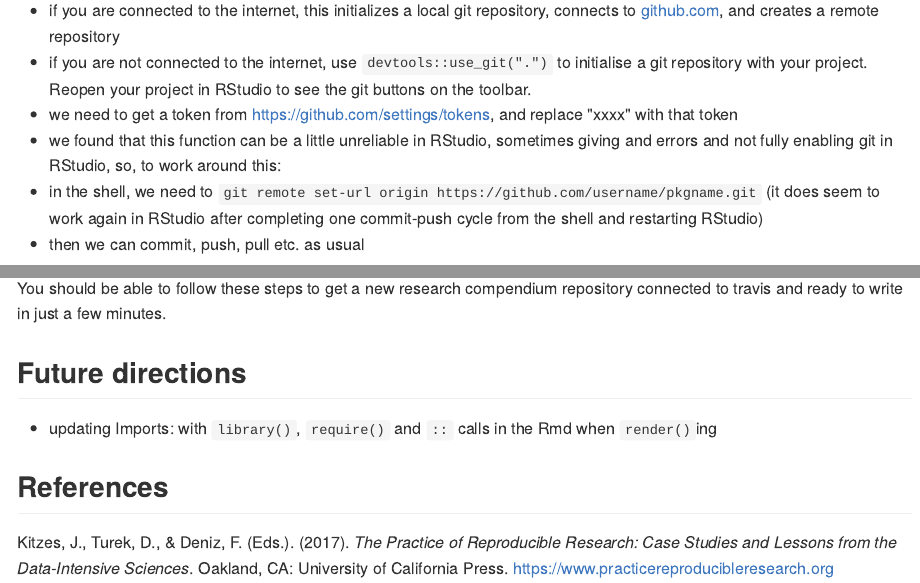
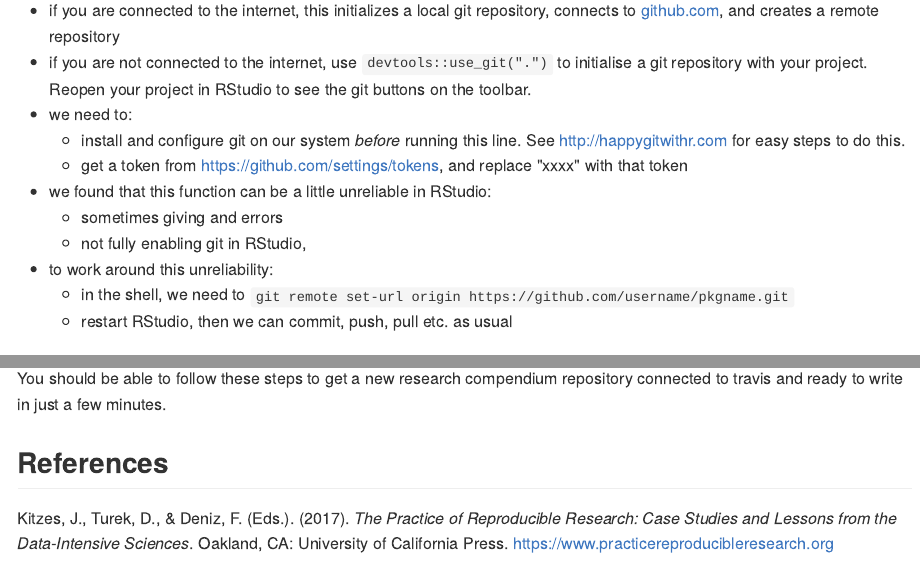
Before and after one commit to benmarwick/rrtools, an R Markdown document (README.Rmd): the page in a window 1100 px wide, from 1570 px down, and a second part further down, joined at a grey line. The pictures show the output file README.md that the author committed with the source, drawn offline in the style of GitHub; badge pictures from the web are left out.

Commit message:
update pkg author list (thanks everyone! keep it coming!) and more text on git/github to reduce confusion

```diff
--- a/README.Rmd
+++ b/README.Rmd
@@ -54,10 +54,15 @@ To create a reproducible research compendium using the rrtools approach, follow
 
 - if you are connected to the internet, this initializes a local git repository, connects to [github.com](https://github.com), and creates a remote repository
 - if you are not connected to the internet, use `devtools::use_git(".")` to initialise a git repository with your project. Reopen your project in RStudio to see the git buttons on the toolbar.
-- we need to get a token from <https://github.com/settings/tokens>, and replace "xxxx" with that token
-- we found that this function can be a little unreliable in RStudio, sometimes giving and errors and not fully enabling git in RStudio, so, to work around this:
-- in the shell, we need to `git remote set-url origin https://github.com/username/pkgname.git` (it does seem to work again in RStudio after completing one commit-push cycle from the shell and restarting RStudio)
-- then we can commit, push, pull etc. as usual
+- we need to:
+    + install and configure git on our system _before_ running this line. See <http://happygitwithr.com> for easy steps to do this.
+    + get a token from <https://github.com/settings/tokens>, and replace "xxxx" with that token
+- we found that this function can be a little unreliable in RStudio:
+    + sometimes giving and errors
+    + not fully enabling git in RStudio,
+- to work around this unreliability:
+    + in the shell, we need to `git remote set-url origin https://github.com/username/pkgname.git`
+    + restart RStudio, then we can commit, push, pull etc. as usual
 
 #### 4. `rrtools::use_readme_rmd()`
 
@@ -129,10 +134,6 @@ analysis/
 
 You should be able to follow these steps to get a new research compendium repository connected to travis and ready to write in just a few minutes.
 
-## Future directions
-
-- updating Imports: with `library()`, `require()` and `::` calls in the Rmd when `render()`ing
-
 ## References
 
 Kitzes, J., Turek, D., & Deniz, F. (Eds.). (2017). _The Practice of Reproducible Research: Case Studies and Lessons from the Data-Intensive Sciences_. Oakland, CA: University of California Press. <https://www.practicereproducibleresearch.org>
```
Also changed, not shown: README.md, 1 other file.
